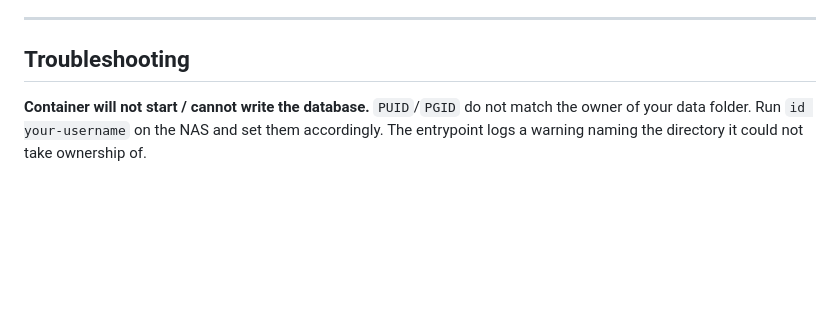
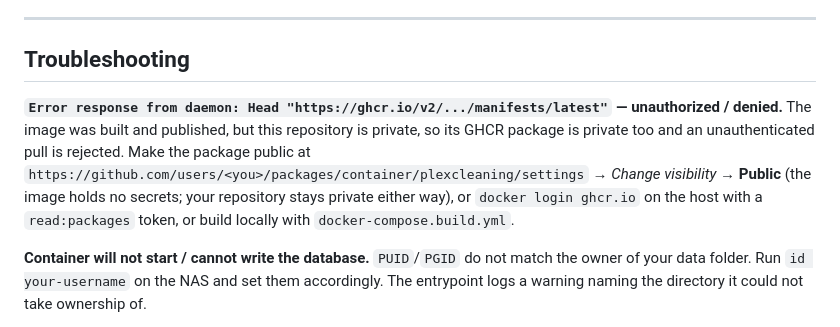
Before and after one commit to rudeboye2k/PlexCleaning, a Markdown page: README.md, the part around the change. GitHub-like rendering; blank space fills up the shorter version.

Commit message:
Document the exact GHCR pull failure in troubleshooting
The install callout described the private-package problem in the abstract,
but not with the error string people actually see. Add a troubleshooting
entry keyed on the daemon's `Head ".../manifests/latest"` message so it is
findable by searching the error, and note that package visibility is
independent of repository visibility.

Co-Authored-By: Claude Opus 5 <noreply@anthropic.com>
Claude-Session: https://claude.ai/code/session_016j1E2EC1FziiduRdM3DX3K

```diff
--- a/README.md
+++ b/README.md
@@ -340,6 +340,15 @@ badges all follow from that.
 
 ## Troubleshooting
 
+**`Error response from daemon: Head "https://ghcr.io/v2/.../manifests/latest"`
+— unauthorized / denied.** The image was built and published, but this
+repository is private, so its GHCR package is private too and an
+unauthenticated pull is rejected. Make the package public at
+`https://github.com/users/<you>/packages/container/plexcleaning/settings` →
+*Change visibility* → **Public** (the image holds no secrets; your repository
+stays private either way), or `docker login ghcr.io` on the host with a
+`read:packages` token, or build locally with `docker-compose.build.yml`.
+
 **Container will not start / cannot write the database.** `PUID`/`PGID` do not
 match the owner of your data folder. Run `id your-username` on the NAS and set
 them accordingly. The entrypoint logs a warning naming the directory it could
```
